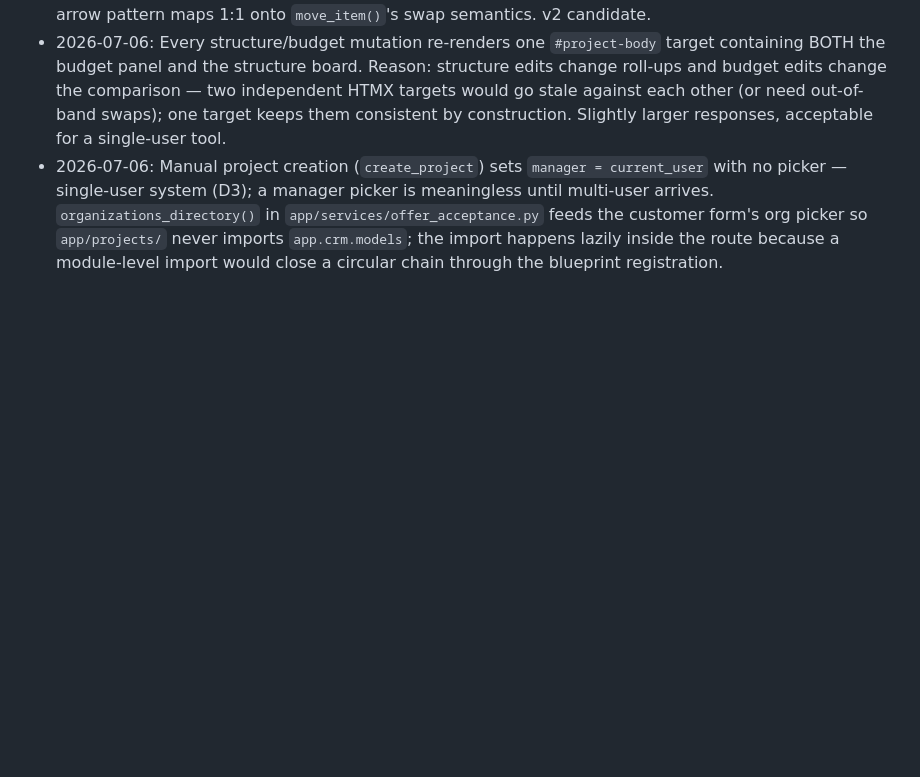
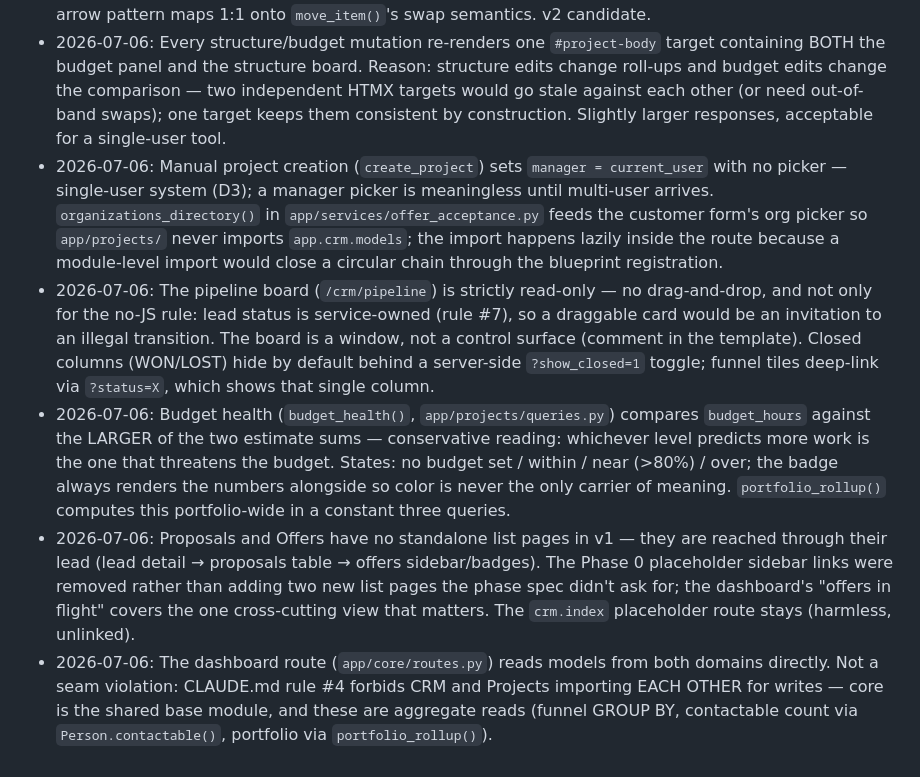
Before and after one commit to vjmayr/crmpm, a Markdown page: DECISIONS.md, the part around the change. Drawn GitHub-style; blank space fills up the shorter version.

Commit message:
Document Phase 6 decisions: read-only board, conservative health signal, no standalone proposal/offer lists, core dashboard reads

```diff
--- a/DECISIONS.md
+++ b/DECISIONS.md
@@ -31,3 +31,7 @@
 - 2026-07-06: Reordering uses per-item up/down arrow buttons (HTMX swap), not drag-and-drop. Reason: drag-and-drop needs custom JS or a new dependency, both barred by CLAUDE.md rule #6/#5; the arrow pattern maps 1:1 onto `move_item()`'s swap semantics. v2 candidate.
 - 2026-07-06: Every structure/budget mutation re-renders one `#project-body` target containing BOTH the budget panel and the structure board. Reason: structure edits change roll-ups and budget edits change the comparison — two independent HTMX targets would go stale against each other (or need out-of-band swaps); one target keeps them consistent by construction. Slightly larger responses, acceptable for a single-user tool.
 - 2026-07-06: Manual project creation (`create_project`) sets `manager = current_user` with no picker — single-user system (D3); a manager picker is meaningless until multi-user arrives. `organizations_directory()` in `app/services/offer_acceptance.py` feeds the customer form's org picker so `app/projects/` never imports `app.crm.models`; the import happens lazily inside the route because a module-level import would close a circular chain through the blueprint registration.
+- 2026-07-06: The pipeline board (`/crm/pipeline`) is strictly read-only — no drag-and-drop, and not only for the no-JS rule: lead status is service-owned (rule #7), so a draggable card would be an invitation to an illegal transition. The board is a window, not a control surface (comment in the template). Closed columns (WON/LOST) hide by default behind a server-side `?show_closed=1` toggle; funnel tiles deep-link via `?status=X`, which shows that single column.
+- 2026-07-06: Budget health (`budget_health()`, `app/projects/queries.py`) compares `budget_hours` against the LARGER of the two estimate sums — conservative reading: whichever level predicts more work is the one that threatens the budget. States: no budget set / within / near (>80%) / over; the badge always renders the numbers alongside so color is never the only carrier of meaning. `portfolio_rollup()` computes this portfolio-wide in a constant three queries.
+- 2026-07-06: Proposals and Offers have no standalone list pages in v1 — they are reached through their lead (lead detail → proposals table → offers sidebar/badges). The Phase 0 placeholder sidebar links were removed rather than adding two new list pages the phase spec didn't ask for; the dashboard's "offers in flight" covers the one cross-cutting view that matters. The `crm.index` placeholder route stays (harmless, unlinked).
+- 2026-07-06: The dashboard route (`app/core/routes.py`) reads models from both domains directly. Not a seam violation: CLAUDE.md rule #4 forbids CRM and Projects importing EACH OTHER for writes — core is the shared base module, and these are aggregate reads (funnel GROUP BY, contactable count via `Person.contactable()`, portfolio via `portfolio_rollup()`).
```
